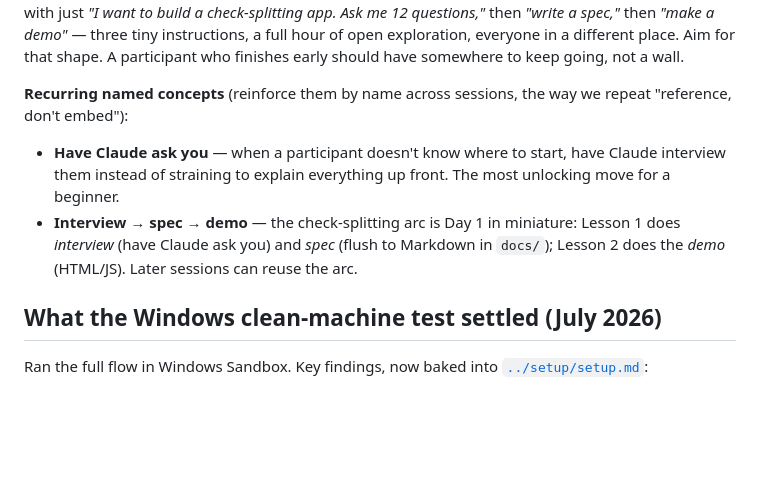
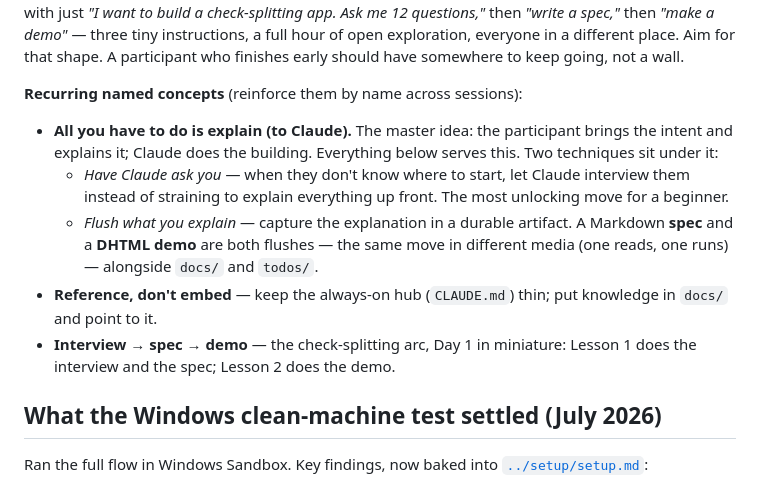
Before and after one commit to brendanx67/ClaudeWorkshop, a Markdown page: instructors/README.md, the part around the change. Rendered like a GitHub page; blank space fills up the shorter version.

```diff
--- a/instructors/README.md
+++ b/instructors/README.md
@@ -91,15 +91,21 @@ with just *"I want to build a check-splitting app. Ask me 12 questions,"* then
 open exploration, everyone in a different place. Aim for that shape. A participant
 who finishes early should have somewhere to keep going, not a wall.
 
-**Recurring named concepts** (reinforce them by name across sessions, the way we
-repeat "reference, don't embed"):
+**Recurring named concepts** (reinforce them by name across sessions):
 
-- **Have Claude ask you** — when a participant doesn't know where to start, have
-  Claude interview them instead of straining to explain everything up front. The
-  most unlocking move for a beginner.
-- **Interview → spec → demo** — the check-splitting arc is Day 1 in miniature:
-  Lesson 1 does *interview* (have Claude ask you) and *spec* (flush to Markdown in
-  `docs/`); Lesson 2 does the *demo* (HTML/JS). Later sessions can reuse the arc.
+- **All you have to do is explain (to Claude).** The master idea: the participant
+  brings the intent and explains it; Claude does the building. Everything below
+  serves this. Two techniques sit under it:
+  - *Have Claude ask you* — when they don't know where to start, let Claude
+    interview them instead of straining to explain everything up front. The most
+    unlocking move for a beginner.
+  - *Flush what you explain* — capture the explanation in a durable artifact. A
+    Markdown **spec** and a **DHTML demo** are both flushes — the same move in
+    different media (one reads, one runs) — alongside `docs/` and `todos/`.
+- **Reference, don't embed** — keep the always-on hub (`CLAUDE.md`) thin; put
+  knowledge in `docs/` and point to it.
+- **Interview → spec → demo** — the check-splitting arc, Day 1 in miniature:
+  Lesson 1 does the interview and the spec; Lesson 2 does the demo.
 
 ## What the Windows clean-machine test settled (July 2026)
 
```
Also changed, not shown: lessons/01-github-and-claudelab/README.md (+10 -8 lines).
